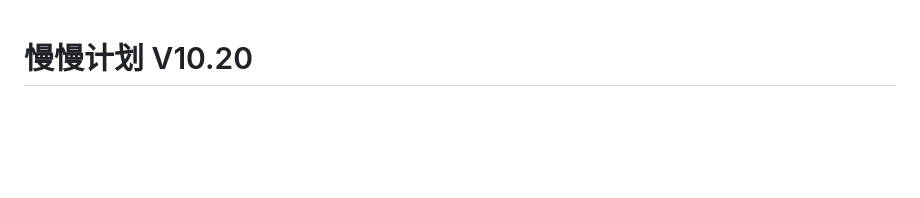
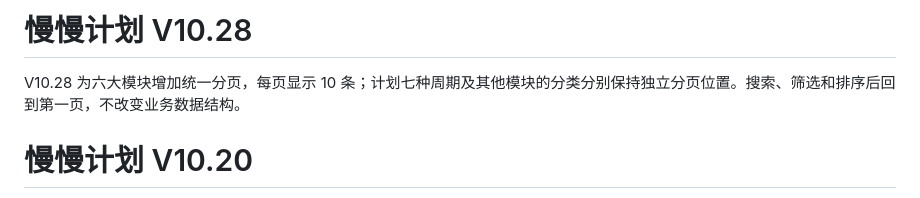
Before and after one commit to ouyangxinwei/daily_weekly_planner, a Markdown page: README.md, the part around the change. Drawn GitHub-style; blank space fills up the shorter version.

Commit message:
docs: update planner version to V10.28

```diff
--- a/README.md
+++ b/README.md
@@ -1,3 +1,7 @@
+# 慢慢计划 V10.28
+
+V10.28 为六大模块增加统一分页，每页显示 10 条；计划七种周期及其他模块的分类分别保持独立分页位置。搜索、筛选和排序后回到第一页，不改变业务数据结构。
+
 # 慢慢计划 V10.20
 
 V10.20 新增四模块整体 JSON 备份，一次导出计划、工作、外语学习和整理四个模块的完整业务数据；保留原有单模块导出/导入。首页四个模块入口分别使用蓝、绿、紫、橙色系背景，提升辨识度。本版本不包含整体导入、运行日志或系统设置备份。
```
